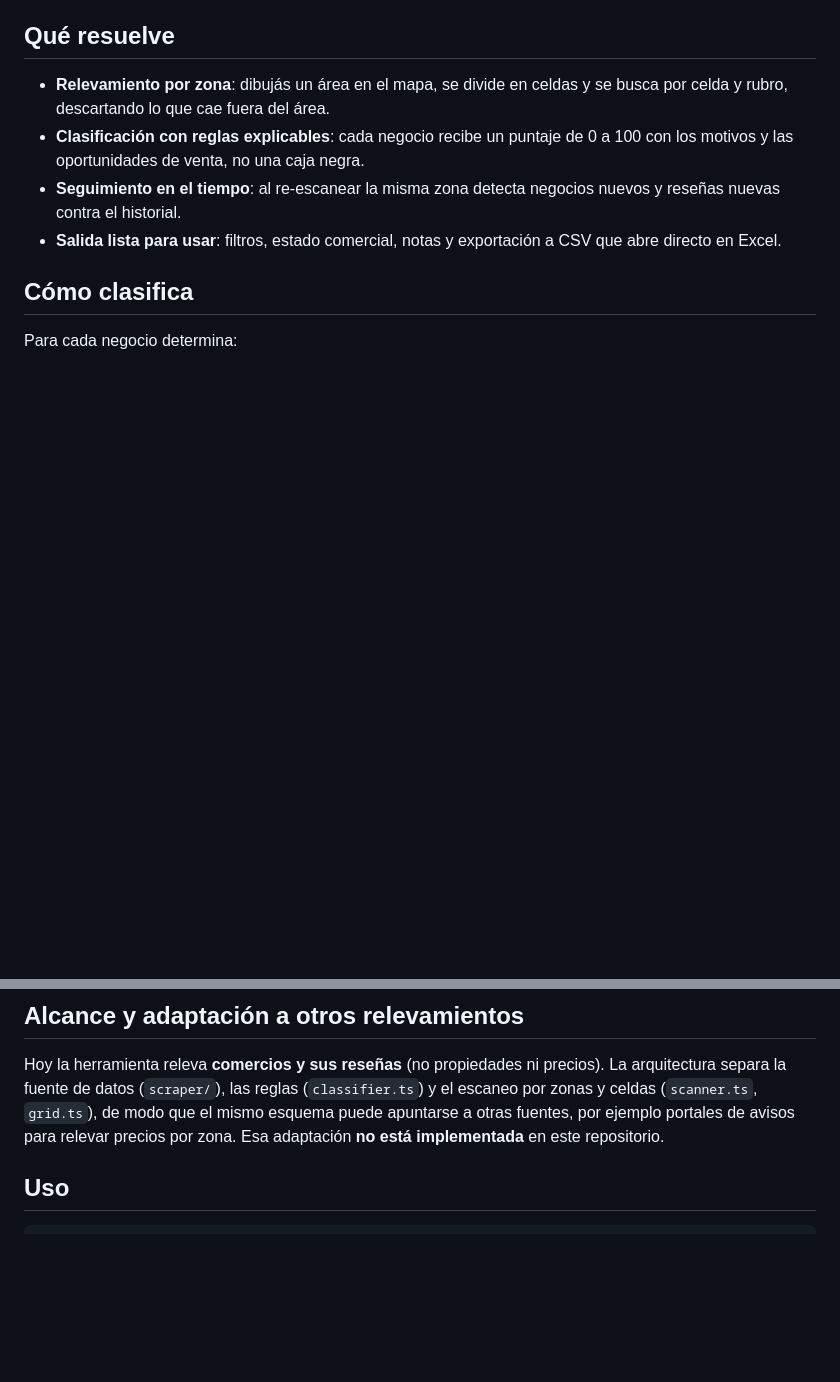
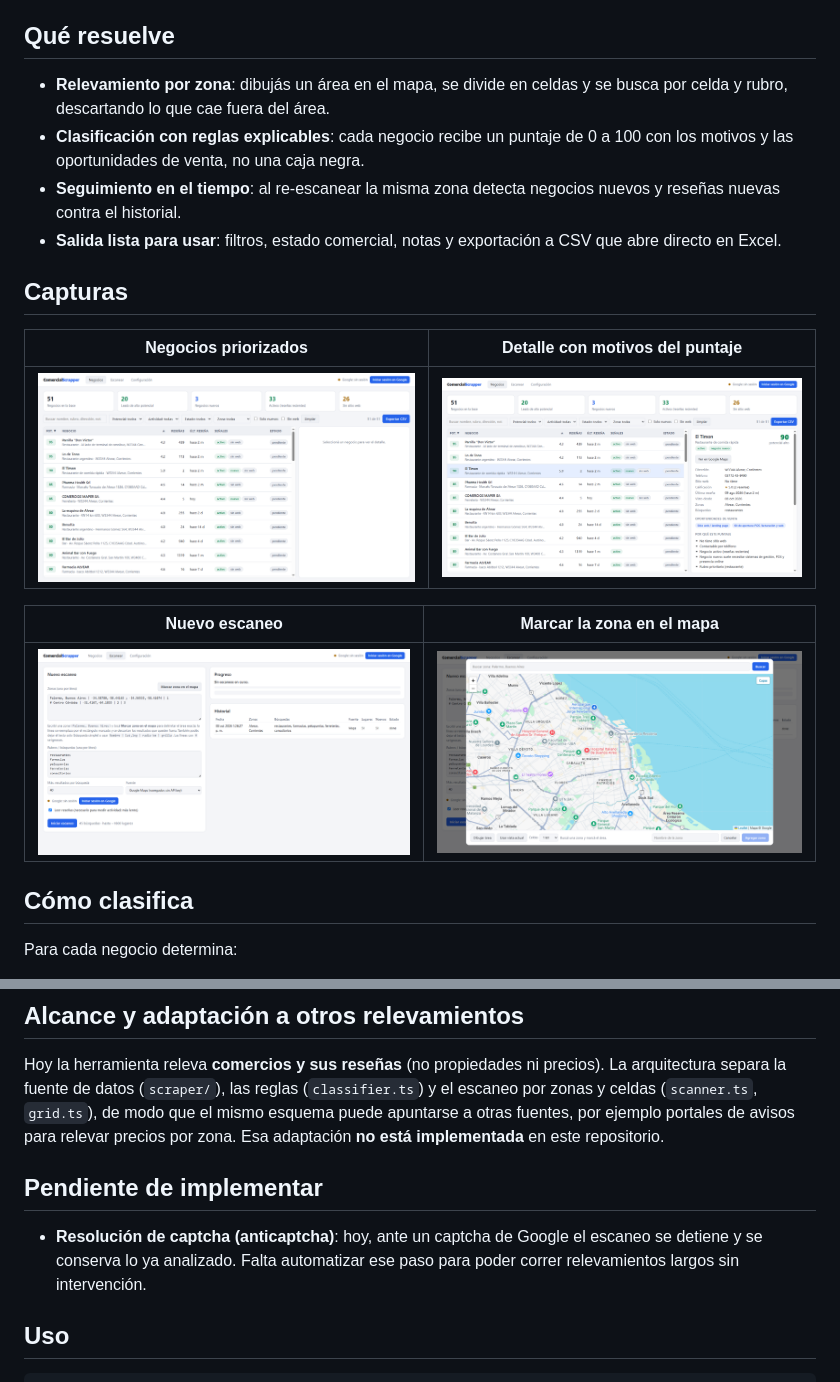
Before and after one commit to rodrireddev/comercial-scrapper, a Markdown page: README.md, 2 parts joined by grey strips. Drawn GitHub-style; pictures changed too: docs/capturas/detalle.png (added), docs/capturas/escanear.png (added), docs/capturas/mapa-zona.png (added); blank space fills up the shorter version.

Commit message:
README: capturas de la app y anticaptcha como pendiente
Co-Authored-By: Claude Sonnet 5.5 <noreply@anthropic.com>

```diff
--- a/README.md
+++ b/README.md
@@ -13,6 +13,16 @@ clasifica automáticamente como prospectos** para la venta de soluciones inform
 - **Seguimiento en el tiempo**: al re-escanear la misma zona detecta negocios nuevos y reseñas nuevas contra el
   historial.
 - **Salida lista para usar**: filtros, estado comercial, notas y exportación a CSV que abre directo en Excel.
+
+## Capturas
+
+| Negocios priorizados | Detalle con motivos del puntaje |
+| --- | --- |
+| ![Listado de negocios con puntaje, señales y filtros](docs/capturas/negocios.png) | ![Detalle de un negocio con oportunidades de venta y motivos](docs/capturas/detalle.png) |
+
+| Nuevo escaneo | Marcar la zona en el mapa |
+| --- | --- |
+| ![Panel de escaneo con zonas, rubros e historial](docs/capturas/escanear.png) | ![Mapa para delimitar el área a relevar](docs/capturas/mapa-zona.png) |
 
 ## Cómo clasifica
 
@@ -31,6 +41,11 @@ Hoy la herramienta releva **comercios y sus reseñas** (no propiedades ni precio
 de datos (`scraper/`), las reglas (`classifier.ts`) y el escaneo por zonas y celdas (`scanner.ts`, `grid.ts`), de modo
 que el mismo esquema puede apuntarse a otras fuentes, por ejemplo portales de avisos para relevar precios por zona.
 Esa adaptación **no está implementada** en este repositorio.
+
+## Pendiente de implementar
+
+- **Resolución de captcha (anticaptcha)**: hoy, ante un captcha de Google el escaneo se detiene y se conserva lo ya
+  analizado. Falta automatizar ese paso para poder correr relevamientos largos sin intervención.
 
 ## Uso
 
```
